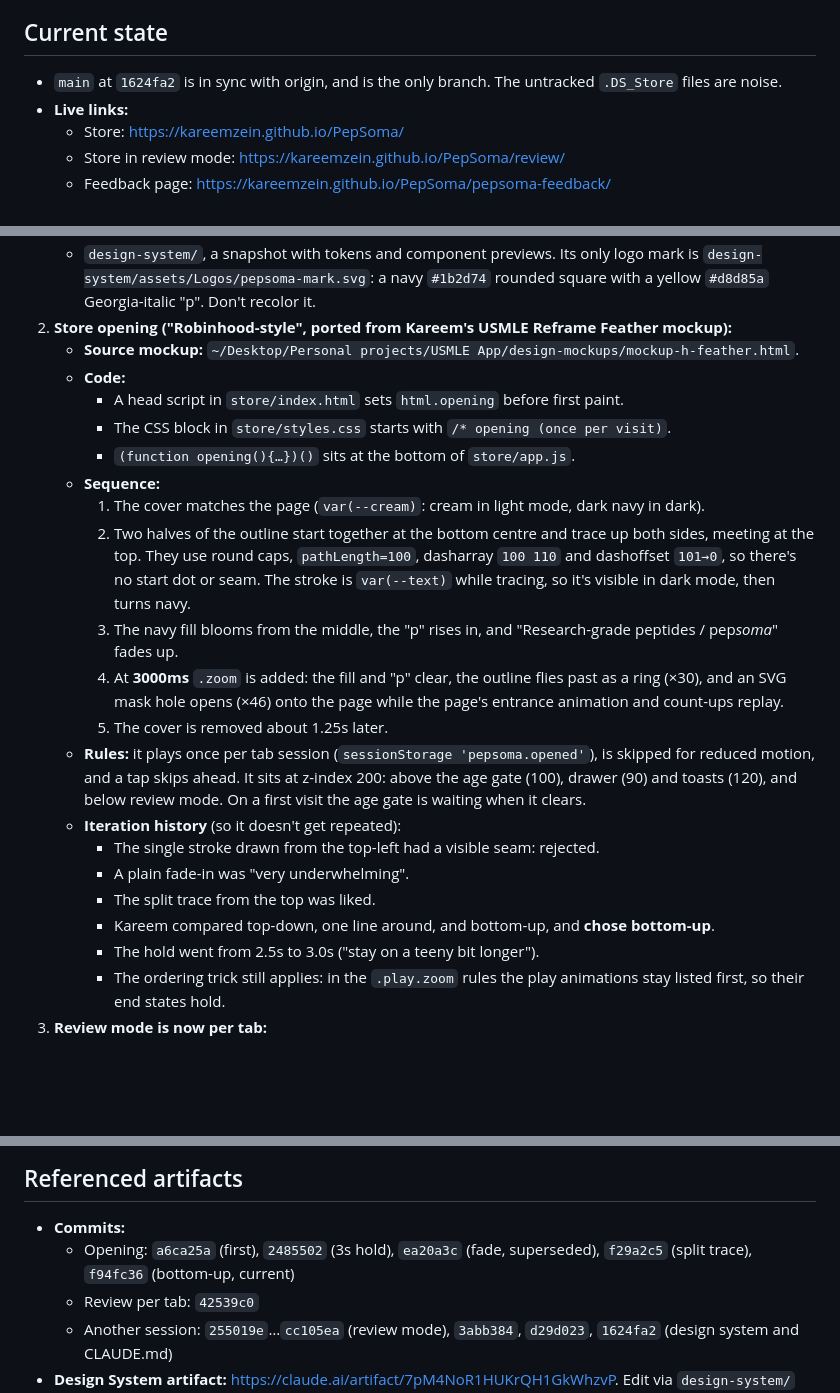
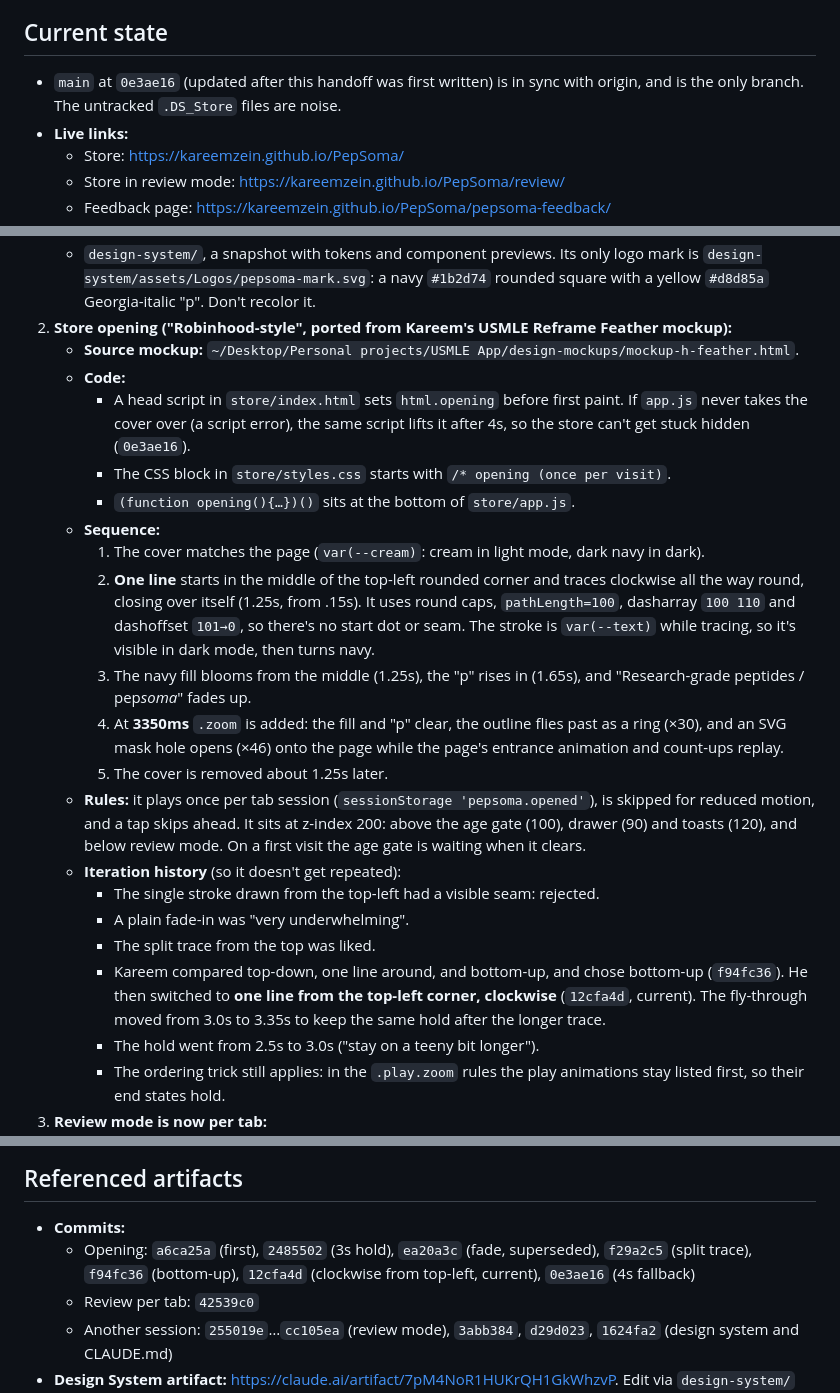
Before and after one commit to kareemzein/PepSoma, a Markdown page: .handoffs/handoff-20261001-014958.md, 3 parts joined by grey strips. GitHub-like rendering; blank space fills up the shorter version.

Commit message:
Handoff: clockwise opening, 3.35s timing, 4s cover fallback
Co-Authored-By: Claude Opus 5.5 <noreply@anthropic.com>

```diff
--- a/.handoffs/handoff-20261001-014958.md
+++ b/.handoffs/handoff-20261001-014958.md
@@ -8,7 +8,7 @@ Continue polishing the live **store** (`store/`). The latest work was the store'
 - `.handoffs/handoff-20260930-223102.md` for the repo layout, deploy setup and test method. That's all still accurate, apart from the additions below.
 
 ## Current state
-- `main` at `1624fa2` is in sync with origin, and is the only branch. The untracked `.DS_Store` files are noise.
+- `main` at `0e3ae16` (updated after this handoff was first written) is in sync with origin, and is the only branch. The untracked `.DS_Store` files are noise.
 - **Live links:**
   - Store: https://kareemzein.github.io/PepSoma/
   - Store in review mode: https://kareemzein.github.io/PepSoma/review/
@@ -27,21 +27,21 @@ Continue polishing the live **store** (`store/`). The latest work was the store'
 2. **Store opening ("Robinhood-style", ported from Kareem's USMLE Reframe Feather mockup):**
    - **Source mockup:** `~/Desktop/Personal projects/USMLE App/design-mockups/mockup-h-feather.html`.
    - **Code:**
-     - A head script in `store/index.html` sets `html.opening` before first paint.
+     - A head script in `store/index.html` sets `html.opening` before first paint. If `app.js` never takes the cover over (a script error), the same script lifts it after 4s, so the store can't get stuck hidden (`0e3ae16`).
      - The CSS block in `store/styles.css` starts with `/* opening (once per visit)`.
      - `(function opening(){…})()` sits at the bottom of `store/app.js`.
    - **Sequence:**
      1. The cover matches the page (`var(--cream)`: cream in light mode, dark navy in dark).
-     2. Two halves of the outline start together at the bottom centre and trace up both sides, meeting at the top. They use round caps, `pathLength=100`, dasharray `100 110` and dashoffset `101→0`, so there's no start dot or seam. The stroke is `var(--text)` while tracing, so it's visible in dark mode, then turns navy.
-     3. The navy fill blooms from the middle, the "p" rises in, and "Research-grade peptides / pep*soma*" fades up.
-     4. At **3000ms** `.zoom` is added: the fill and "p" clear, the outline flies past as a ring (×30), and an SVG mask hole opens (×46) onto the page while the page's entrance animation and count-ups replay.
+     2. **One line** starts in the middle of the top-left rounded corner and traces clockwise all the way round, closing over itself (1.25s, from .15s). It uses round caps, `pathLength=100`, dasharray `100 110` and dashoffset `101→0`, so there's no start dot or seam. The stroke is `var(--text)` while tracing, so it's visible in dark mode, then turns navy.
+     3. The navy fill blooms from the middle (1.25s), the "p" rises in (1.65s), and "Research-grade peptides / pep*soma*" fades up.
+     4. At **3350ms** `.zoom` is added: the fill and "p" clear, the outline flies past as a ring (×30), and an SVG mask hole opens (×46) onto the page while the page's entrance animation and count-ups replay.
      5. The cover is removed about 1.25s later.
    - **Rules:** it plays once per tab session (`sessionStorage 'pepsoma.opened'`), is skipped for reduced motion, and a tap skips ahead. It sits at z-index 200: above the age gate (100), drawer (90) and toasts (120), and below review mode. On a first visit the age gate is waiting when it clears.
    - **Iteration history** (so it doesn't get repeated):
      - The single stroke drawn from the top-left had a visible seam: rejected.
      - A plain fade-in was "very underwhelming".
      - The split trace from the top was liked.
-     - Kareem compared top-down, one line around, and bottom-up, and **chose bottom-up**.
+     - Kareem compared top-down, one line around, and bottom-up, and chose bottom-up (`f94fc36`). He then switched to **one line from the top-left corner, clockwise** (`12cfa4d`, current). The fly-through moved from 3.0s to 3.35s to keep the same hold after the longer trace.
      - The hold went from 2.5s to 3.0s ("stay on a teeny bit longer").
      - The ordering trick still applies: in the `.play.zoom` rules the play animations stay listed first, so their end states hold.
 3. **Review mode is now per tab:**
@@ -84,7 +85,7 @@ Continue polishing the live **store** (`store/`). The latest work was the store'
 
 ## Referenced artifacts
 - **Commits:**
-  - Opening: `a6ca25a` (first), `2485502` (3s hold), `ea20a3c` (fade, superseded), `f29a2c5` (split trace), `f94fc36` (bottom-up, current)
+  - Opening: `a6ca25a` (first), `2485502` (3s hold), `ea20a3c` (fade, superseded), `f29a2c5` (split trace), `f94fc36` (bottom-up), `12cfa4d` (clockwise from top-left, current), `0e3ae16` (4s fallback)
   - Review per tab: `42539c0`
   - Another session: `255019e`…`cc105ea` (review mode), `3abb384`, `d29d023`, `1624fa2` (design system and CLAUDE.md)
 - **Design System artifact:** https://claude.ai/artifact/7pM4NoR1HUKrQH1GkWhzvP. Edit via `design-system/` per `ABOUT.md`.
```
Also changed, not shown: other parts of .handoffs/handoff-20261001-014958.md (+1 -0 lines).
